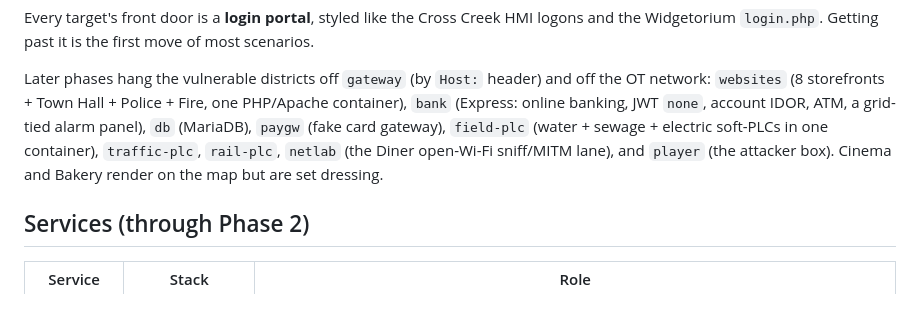
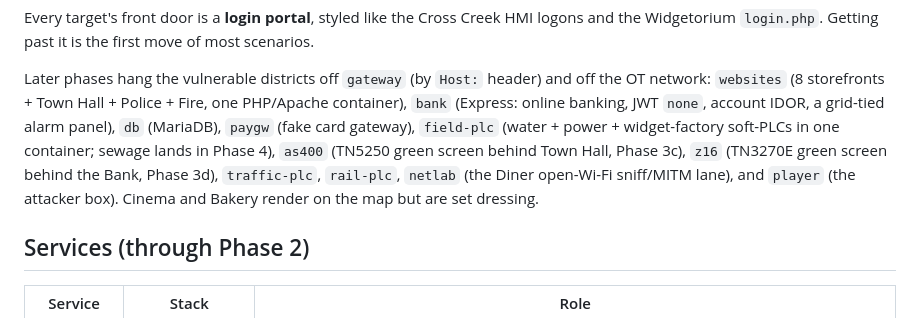
Before and after one commit to wren-creator/packetriver, a Markdown page: docs/architecture.md, the part around the change. Drawn GitHub-style.

```diff
--- a/docs/architecture.md
+++ b/docs/architecture.md
@@ -34,11 +34,12 @@ of most scenarios.
 Later phases hang the vulnerable districts off `gateway` (by `Host:` header)
 and off the OT network: `websites` (8 storefronts + Town Hall + Police + Fire,
 one PHP/Apache container), `bank` (Express: online banking, JWT `none`, account
-IDOR, ATM, a grid-tied alarm panel), `db` (MariaDB), `paygw` (fake card
-gateway), `field-plc` (water + sewage + electric soft-PLCs in one container),
-`traffic-plc`, `rail-plc`, `netlab` (the Diner open-Wi-Fi sniff/MITM lane), and
-`player` (the attacker box). Cinema and Bakery render on the map but are set
-dressing.
+IDOR, a grid-tied alarm panel), `db` (MariaDB), `paygw` (fake card gateway),
+`field-plc` (water + power + widget-factory soft-PLCs in one container; sewage
+lands in Phase 4), `as400` (TN5250 green screen behind Town Hall, Phase 3c),
+`z16` (TN3270E green screen behind the Bank, Phase 3d), `traffic-plc`,
+`rail-plc`, `netlab` (the Diner open-Wi-Fi sniff/MITM lane), and `player` (the
+attacker box). Cinema and Bakery render on the map but are set dressing.
 
 ## Services (through Phase 2)
 
```
Also changed, not shown: CHANGELOG.md (+16 -0 lines).
